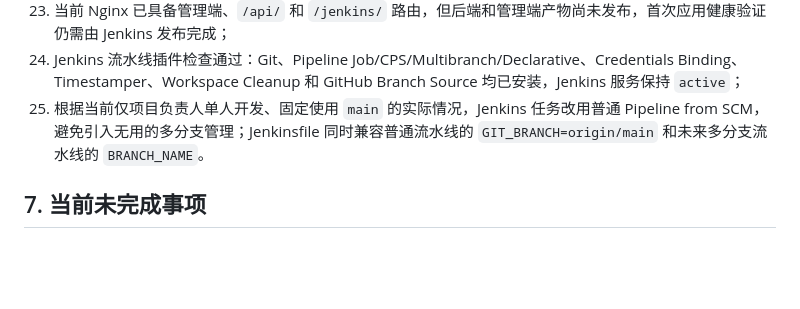
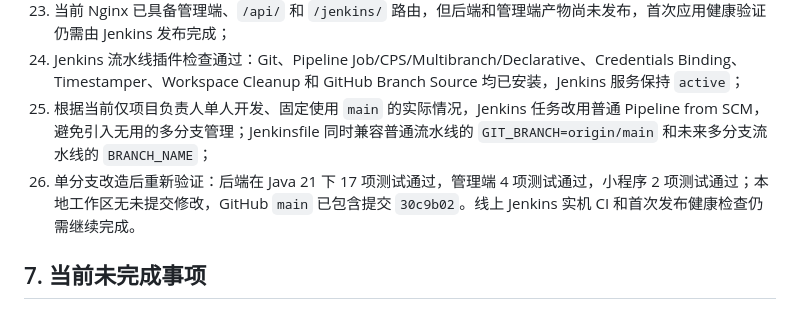
Before and after one commit to deming1319-bot/soft-energy-leaderboard, a Markdown page: 开发文档/线上部署执行记录.md, the part around the change. Rendered like a GitHub page; blank space fills up the shorter version.

Commit message:
文档：记录单分支改造测试通过

```diff
--- a/开发文档/线上部署执行记录.md
+++ b/开发文档/线上部署执行记录.md
@@ -127,7 +127,8 @@ Jenkins 已创建管理员用户，推荐插件主体已安装；Git、Pipeline
 22. 原 `/etc/nginx/conf.d/jenkins-ip.conf` 已备份到 `/root/nginx-config-backups/jenkins-ip.conf.20260929-153015.bak`，临时公网 IP 配置安装完成；`nginx -t`、reload 和 Jenkins 反向代理验证均通过，公网 `80` 与本机 `127.0.0.1:18080` 正常监听；
 23. 当前 Nginx 已具备管理端、`/api/` 和 `/jenkins/` 路由，但后端和管理端产物尚未发布，首次应用健康验证仍需由 Jenkins 发布完成；
 24. Jenkins 流水线插件检查通过：Git、Pipeline Job/CPS/Multibranch/Declarative、Credentials Binding、Timestamper、Workspace Cleanup 和 GitHub Branch Source 均已安装，Jenkins 服务保持 `active`；
-25. 根据当前仅项目负责人单人开发、固定使用 `main` 的实际情况，Jenkins 任务改用普通 Pipeline from SCM，避免引入无用的多分支管理；Jenkinsfile 同时兼容普通流水线的 `GIT_BRANCH=origin/main` 和未来多分支流水线的 `BRANCH_NAME`。
+25. 根据当前仅项目负责人单人开发、固定使用 `main` 的实际情况，Jenkins 任务改用普通 Pipeline from SCM，避免引入无用的多分支管理；Jenkinsfile 同时兼容普通流水线的 `GIT_BRANCH=origin/main` 和未来多分支流水线的 `BRANCH_NAME`；
+26. 单分支改造后重新验证：后端在 Java 21 下 17 项测试通过，管理端 4 项测试通过，小程序 2 项测试通过；本地工作区无未提交修改，GitHub `main` 已包含提交 `30c9b02`。线上 Jenkins 实机 CI 和首次发布健康检查仍需继续完成。
 
 ## 7. 当前未完成事项
 
```
